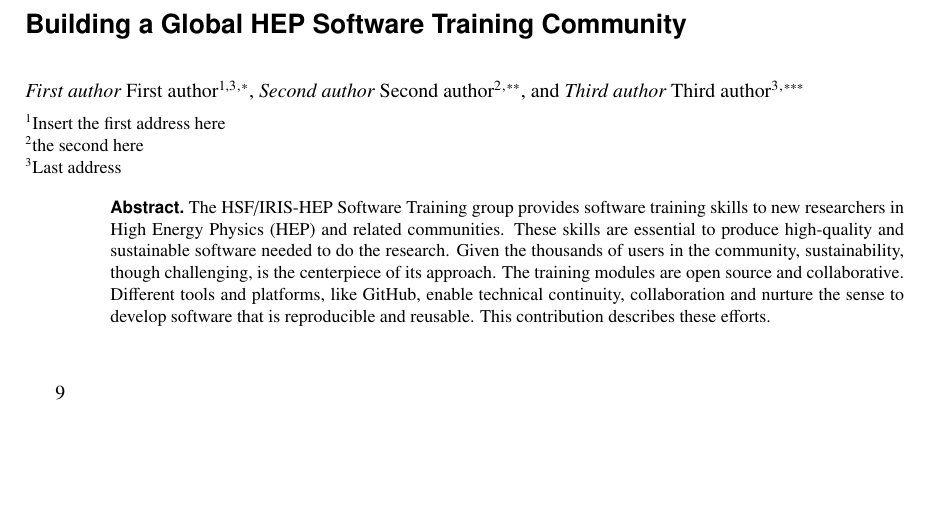
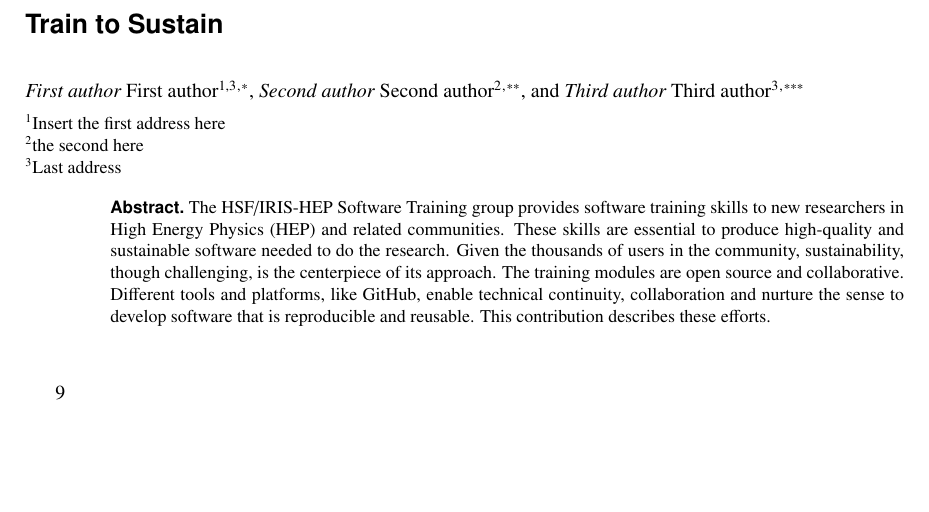
Before and after one commit to hsf-training/chep23-proceeding-sustainability, a LaTeX document (main.tex): part of the page, cut at the place of the change. Compiled offline with pdfLaTeX.

Commit message:
Update title

```diff
--- a/main.tex
+++ b/main.tex
@@ -19,7 +19,7 @@
 %
 \begin{document}
 %
-\title{Building a Global HEP Software Training Community}
+\title{Train to Sustain}
 %
 % subtitle is optional
 %
```
